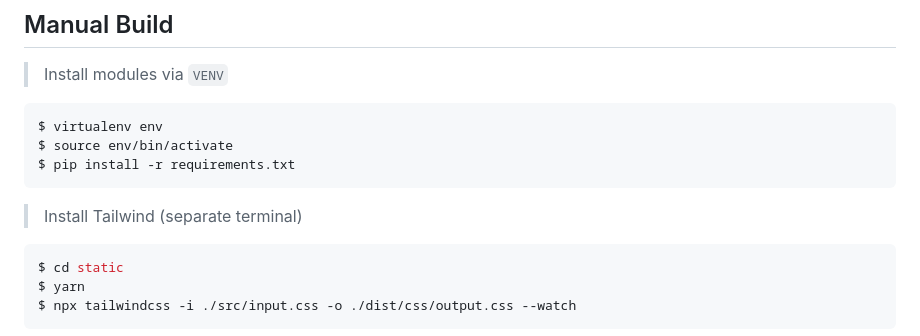
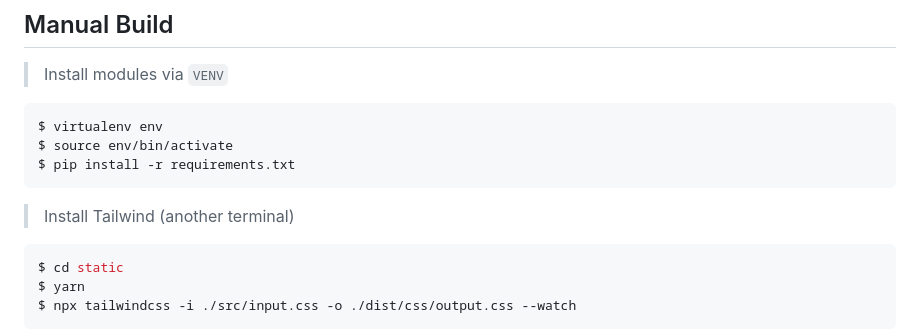
Before and after one commit to app-generator/rocket-flask, a Markdown page: README.md, the part around the change printed below. GitHub-like rendering.

````diff
--- a/README.md
+++ b/README.md
@@ -23,7 +23,7 @@ $ source env/bin/activate
 $ pip install -r requirements.txt
 ```
 
-> Install Tailwind (separate terminal)
+> Install Tailwind (another terminal)
 
 ```bash
 $ cd static
````
Also changed, not shown: other parts of README.md (+6 -4 lines).
